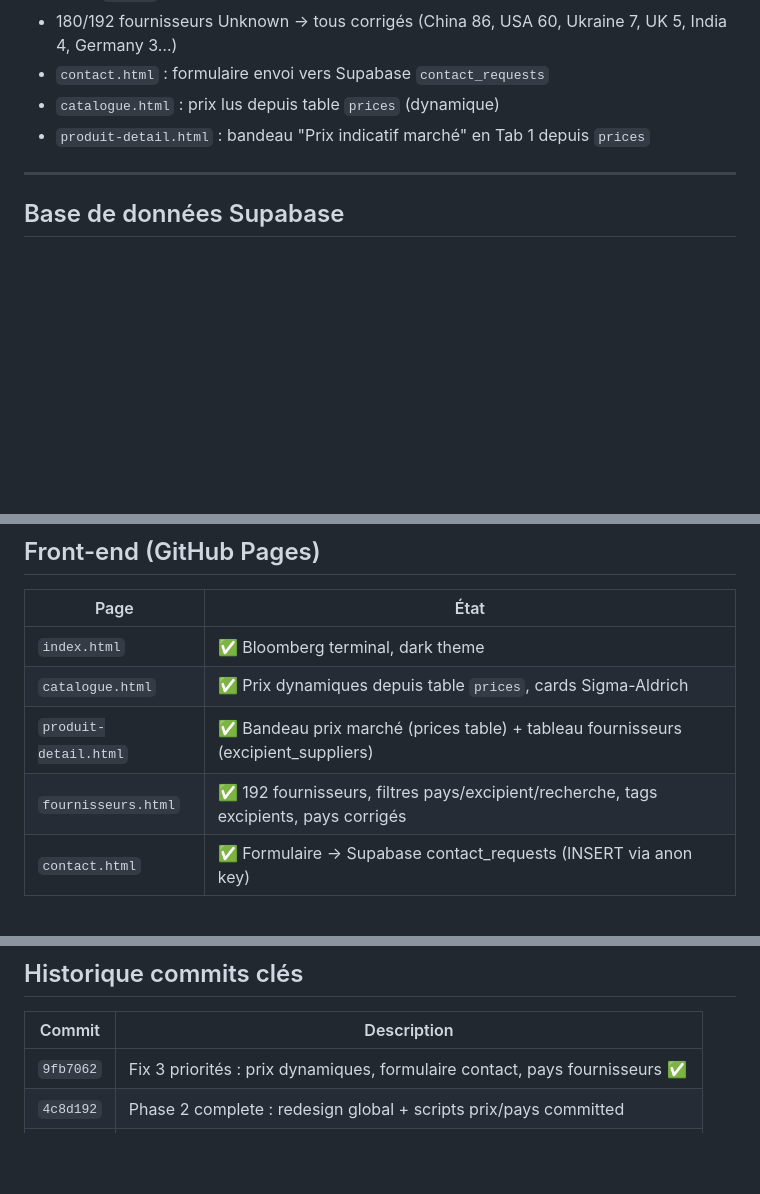
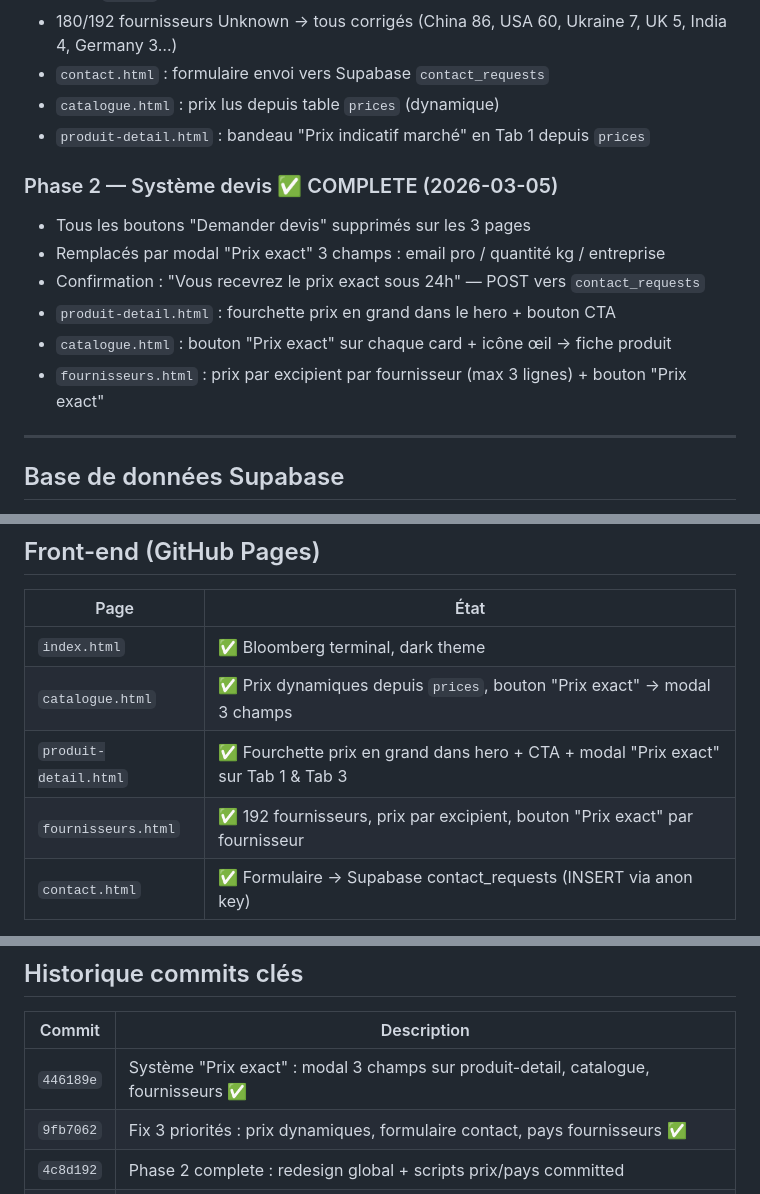
Before and after one commit to simbadlecuisto/simbadlecuisto.github.io., a Markdown page: MEMORY.md, 3 parts joined by grey strips. GitHub-like rendering; blank space fills up the shorter version.

Commit message:
Update MEMORY.md — système Prix exact documenté
Co-Authored-By: Claude Sonnet 4.6 <noreply@anthropic.com>

```diff
--- a/MEMORY.md
+++ b/MEMORY.md
@@ -15,6 +15,14 @@
 - `contact.html` : formulaire envoi vers Supabase `contact_requests`
 - `catalogue.html` : prix lus depuis table `prices` (dynamique)
 - `produit-detail.html` : bandeau "Prix indicatif marché" en Tab 1 depuis `prices`
+
+### Phase 2 — Système devis ✅ COMPLETE (2026-03-05)
+- Tous les boutons "Demander devis" supprimés sur les 3 pages
+- Remplacés par modal "Prix exact" 3 champs : email pro / quantité kg / entreprise
+- Confirmation : "Vous recevrez le prix exact sous 24h" — POST vers `contact_requests`
+- `produit-detail.html` : fourchette prix en grand dans le hero + bouton CTA
+- `catalogue.html` : bouton "Prix exact" sur chaque card + icône œil → fiche produit
+- `fournisseurs.html` : prix par excipient par fournisseur (max 3 lignes) + bouton "Prix exact"
 
 ---
 
@@ -70,9 +78,9 @@ RLS : INSERT public, pas de SELECT public
 | Page | État |
 |---|---|
 | `index.html` | ✅ Bloomberg terminal, dark theme |
-| `catalogue.html` | ✅ Prix dynamiques depuis table `prices`, cards Sigma-Aldrich |
-| `produit-detail.html` | ✅ Bandeau prix marché (prices table) + tableau fournisseurs (excipient_suppliers) |
-| `fournisseurs.html` | ✅ 192 fournisseurs, filtres pays/excipient/recherche, tags excipients, pays corrigés |
+| `catalogue.html` | ✅ Prix dynamiques depuis `prices`, bouton "Prix exact" → modal 3 champs |
+| `produit-detail.html` | ✅ Fourchette prix en grand dans hero + CTA + modal "Prix exact" sur Tab 1 & Tab 3 |
+| `fournisseurs.html` | ✅ 192 fournisseurs, prix par excipient, bouton "Prix exact" par fournisseur |
 | `contact.html` | ✅ Formulaire → Supabase contact_requests (INSERT via anon key) |
 
 **CSS :** `css/design-system.css` (unique, remplace main.css/components.css/responsive.css)
@@ -93,6 +101,7 @@ RLS : INSERT public, pas de SELECT public
 
 | Commit | Description |
 |---|---|
+| `446189e` | Système "Prix exact" : modal 3 champs sur produit-detail, catalogue, fournisseurs ✅ |
 | `9fb7062` | Fix 3 priorités : prix dynamiques, formulaire contact, pays fournisseurs ✅ |
 | `4c8d192` | Phase 2 complete : redesign global + scripts prix/pays committed |
 | `3495599` | excipient_suppliers : DDL + populate (1 737 rows) + produit-detail.html live |
```
